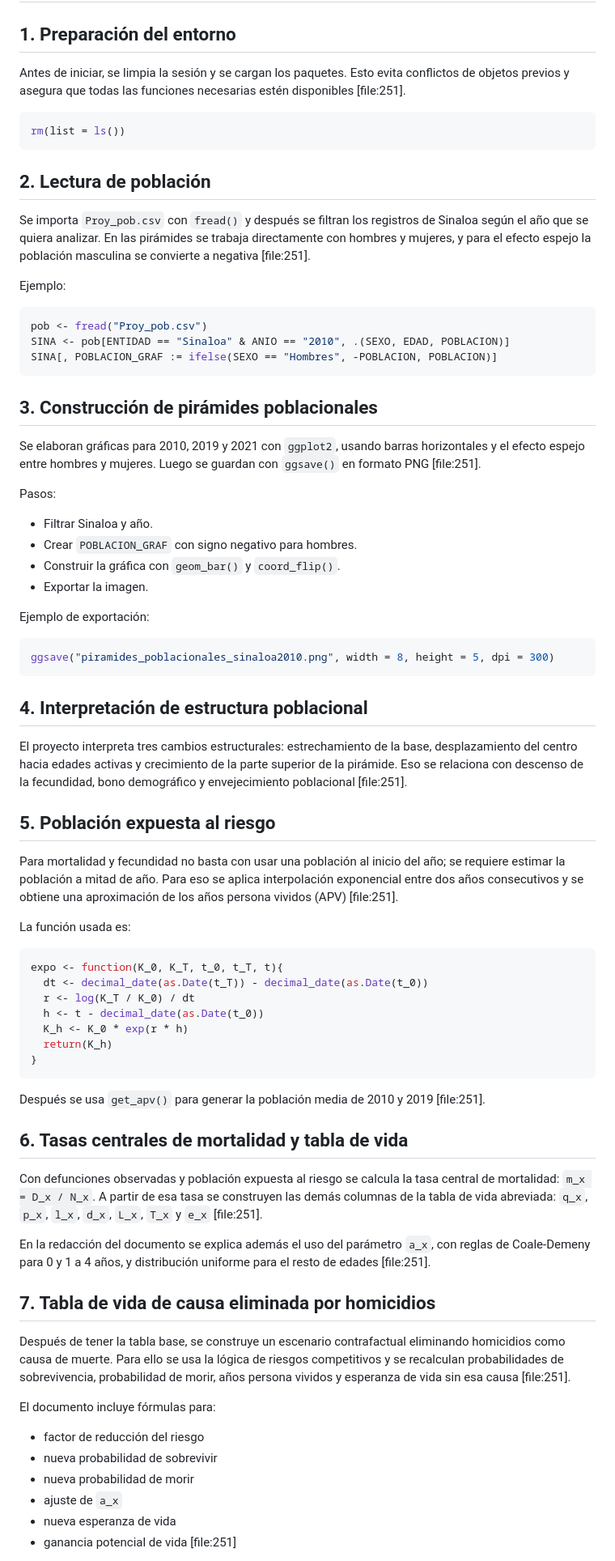
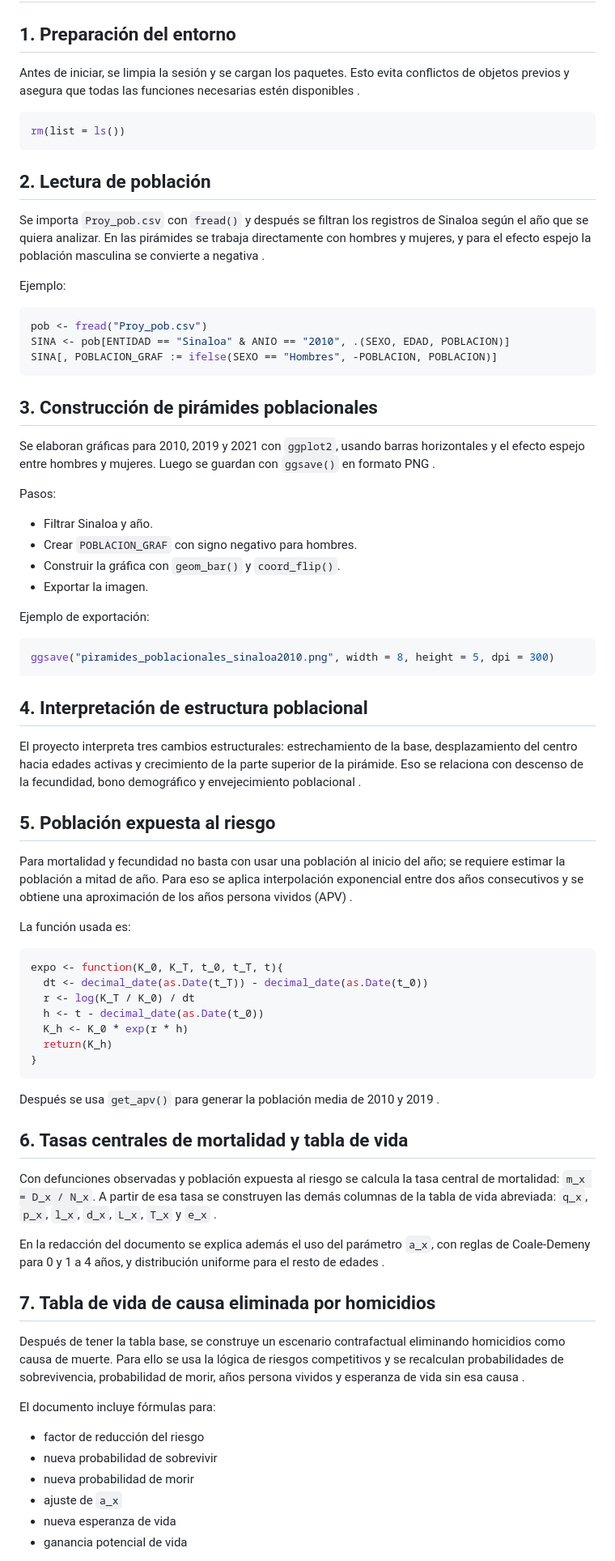
Before and after one commit to Rodrygo20/ProyectoDemografia, a Markdown page: script/README.md, the part around one of its changes. Shown at 81% size. Rendered like a GitHub page.

````diff
--- a/script/README.md
+++ b/script/README.md
@@ -79,7 +79,7 @@ Dependiendo de la versión final del proyecto, también pueden requerirse otros
 
 ## 1. Preparación del entorno
 
-Antes de iniciar, se limpia la sesión y se cargan los paquetes. Esto evita conflictos de objetos previos y asegura que todas las funciones necesarias estén disponibles [file:251].
+Antes de iniciar, se limpia la sesión y se cargan los paquetes. Esto evita conflictos de objetos previos y asegura que todas las funciones necesarias estén disponibles .
 
 ```r
 rm(list = ls())
@@ -87,7 +87,7 @@ rm(list = ls())
 
 ## 2. Lectura de población
 
-Se importa `Proy_pob.csv` con `fread()` y después se filtran los registros de Sinaloa según el año que se quiera analizar. En las pirámides se trabaja directamente con hombres y mujeres, y para el efecto espejo la población masculina se convierte a negativa [file:251].
+Se importa `Proy_pob.csv` con `fread()` y después se filtran los registros de Sinaloa según el año que se quiera analizar. En las pirámides se trabaja directamente con hombres y mujeres, y para el efecto espejo la población masculina se convierte a negativa .
 
 Ejemplo:
 
@@ -99,7 +99,7 @@ SINA[, POBLACION_GRAF := ifelse(SEXO == "Hombres", -POBLACION, POBLACION)]
 
 ## 3. Construcción de pirámides poblacionales
 
-Se elaboran gráficas para 2010, 2019 y 2021 con `ggplot2`, usando barras horizontales y el efecto espejo entre hombres y mujeres. Luego se guardan con `ggsave()` en formato PNG [file:251].
+Se elaboran gráficas para 2010, 2019 y 2021 con `ggplot2`, usando barras horizontales y el efecto espejo entre hombres y mujeres. Luego se guardan con `ggsave()` en formato PNG .
 
 Pasos:
 - Filtrar Sinaloa y año.
@@ -115,11 +115,11 @@ ggsave("piramides_poblacionales_sinaloa2010.png", width = 8, height = 5, dpi = 3
 
 ## 4. Interpretación de estructura poblacional
 
-El proyecto interpreta tres cambios estructurales: estrechamiento de la base, desplazamiento del centro hacia edades activas y crecimiento de la parte superior de la pirámide. Eso se relaciona con descenso de la fecundidad, bono demográfico y envejecimiento poblacional [file:251].
+El proyecto interpreta tres cambios estructurales: estrechamiento de la base, desplazamiento del centro hacia edades activas y crecimiento de la parte superior de la pirámide. Eso se relaciona con descenso de la fecundidad, bono demográfico y envejecimiento poblacional .
 
 ## 5. Población expuesta al riesgo
 
-Para mortalidad y fecundidad no basta con usar una población al inicio del año; se requiere estimar la población a mitad de año. Para eso se aplica interpolación exponencial entre dos años consecutivos y se obtiene una aproximación de los años persona vividos (APV) [file:251].
+Para mortalidad y fecundidad no basta con usar una población al inicio del año; se requiere estimar la población a mitad de año. Para eso se aplica interpolación exponencial entre dos años consecutivos y se obtiene una aproximación de los años persona vividos (APV) .
 
 La función usada es:
 
@@ -133,17 +133,17 @@ expo <- function(K_0, K_T, t_0, t_T, t){
 }
 ```
 
-Después se usa `get_apv()` para generar la población media de 2010 y 2019 [file:251].
+Después se usa `get_apv()` para generar la población media de 2010 y 2019 .
 
 ## 6. Tasas centrales de mortalidad y tabla de vida
 
-Con defunciones observadas y población expuesta al riesgo se calcula la tasa central de mortalidad: `m_x = D_x / N_x`. A partir de esa tasa se construyen las demás columnas de la tabla de vida abreviada: `q_x`, `p_x`, `l_x`, `d_x`, `L_x`, `T_x` y `e_x` [file:251].
+Con defunciones observadas y población expuesta al riesgo se calcula la tasa central de mortalidad: `m_x = D_x / N_x`. A partir de esa tasa se construyen las demás columnas de la tabla de vida abreviada: `q_x`, `p_x`, `l_x`, `d_x`, `L_x`, `T_x` y `e_x` .
 
-En la redacción del documento se explica además el uso del parámetro `a_x`, con reglas de Coale-Demeny para 0 y 1 a 4 años, y distribución uniforme para el resto de edades [file:251].
+En la redacción del documento se explica además el uso del parámetro `a_x`, con reglas de Coale-Demeny para 0 y 1 a 4 años, y distribución uniforme para el resto de edades .
 
 ## 7. Tabla de vida de causa eliminada por homicidios
 
-Después de tener la tabla base, se construye un escenario contrafactual eliminando homicidios como causa de muerte. Para ello se usa la lógica de riesgos competitivos y se recalculan probabilidades de sobrevivencia, probabilidad de morir, años persona vividos y esperanza de vida sin esa causa [file:251].
+Después de tener la tabla base, se construye un escenario contrafactual eliminando homicidios como causa de muerte. Para ello se usa la lógica de riesgos competitivos y se recalculan probabilidades de sobrevivencia, probabilidad de morir, años persona vividos y esperanza de vida sin esa causa .
 
 El documento incluye fórmulas para:
 - factor de reducción del riesgo
@@ -151,5 +151,5 @@ El documento incluye fórmulas para:
 - nueva probabilidad de morir
 - ajuste de `a_x`
 - nueva esperanza de vida
-- ganancia potencial de vida [file:251]
+- ganancia potencial de vida
 
````
Also changed, not shown: other parts of script/README.md (+27 -27 lines).
